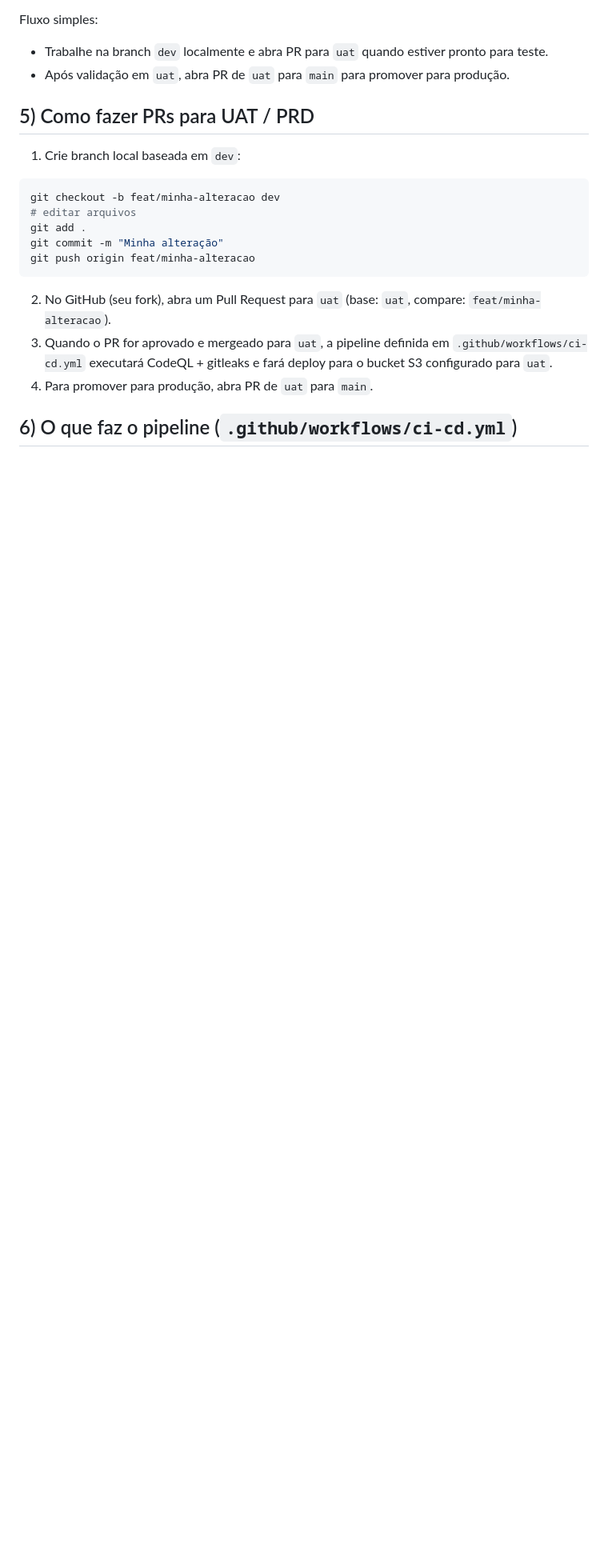
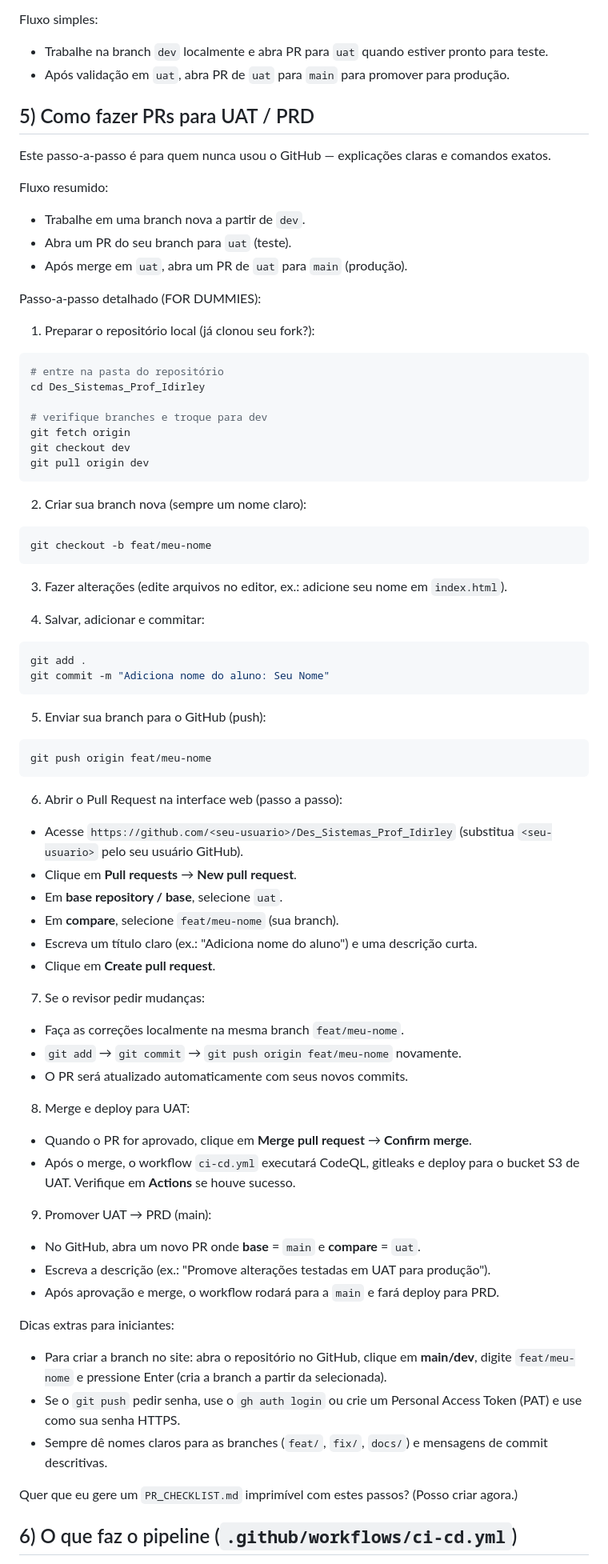
Before and after one commit to testefatec/Des_Sistemas_Prof_Idirley, a Markdown page: docs/guide.md, the part around the change. Shown at 80% size. Drawn GitHub-style; blank space fills up the shorter version.

Commit message:
atualização for dummies

````diff
--- a/docs/guide.md
+++ b/docs/guide.md
@@ -64,20 +64,80 @@ Fluxo simples:
 - Após validação em `uat`, abra PR de `uat` para `main` para promover para produção.
 
 ## 5) Como fazer PRs para UAT / PRD
+Este passo-a-passo é para quem nunca usou o GitHub — explicações claras e comandos exatos.
 
-1. Crie branch local baseada em `dev`:
+Fluxo resumido:
+- Trabalhe em uma branch nova a partir de `dev`.
+- Abra um PR do seu branch para `uat` (teste).
+- Após merge em `uat`, abra um PR de `uat` para `main` (produção).
+
+Passo-a-passo detalhado (FOR DUMMIES):
+
+1) Preparar o repositório local (já clonou seu fork?):
 
 ```bash
-git checkout -b feat/minha-alteracao dev
-# editar arquivos
-git add .
-git commit -m "Minha alteração"
-git push origin feat/minha-alteracao
+# entre na pasta do repositório
+cd Des_Sistemas_Prof_Idirley
+
+# verifique branches e troque para dev
+git fetch origin
+git checkout dev
+git pull origin dev
 ```
 
-2. No GitHub (seu fork), abra um Pull Request para `uat` (base: `uat`, compare: `feat/minha-alteracao`).
-3. Quando o PR for aprovado e mergeado para `uat`, a pipeline definida em `.github/workflows/ci-cd.yml` executará CodeQL + gitleaks e fará deploy para o bucket S3 configurado para `uat`.
-4. Para promover para produção, abra PR de `uat` para `main`.
+2) Criar sua branch nova (sempre um nome claro):
+
+```bash
+git checkout -b feat/meu-nome
+```
+
+3) Fazer alterações (edite arquivos no editor, ex.: adicione seu nome em `index.html`).
+
+4) Salvar, adicionar e commitar:
+
+```bash
+git add .
+git commit -m "Adiciona nome do aluno: Seu Nome"
+```
+
+5) Enviar sua branch para o GitHub (push):
+
+```bash
+git push origin feat/meu-nome
+```
+
+6) Abrir o Pull Request na interface web (passo a passo):
+
+- Acesse `https://github.com/<seu-usuario>/Des_Sistemas_Prof_Idirley` (substitua `<seu-usuario>` pelo seu usuário GitHub).
+- Clique em **Pull requests** → **New pull request**.
+- Em **base repository / base**, selecione `uat`.
+- Em **compare**, selecione `feat/meu-nome` (sua branch).
+- Escreva um título claro (ex.: "Adiciona nome do aluno") e uma descrição curta.
+- Clique em **Create pull request**.
+
+7) Se o revisor pedir mudanças:
+
+- Faça as correções localmente na mesma branch `feat/meu-nome`.
+- `git add` → `git commit` → `git push origin feat/meu-nome` novamente.
+- O PR será atualizado automaticamente com seus novos commits.
+
+8) Merge e deploy para UAT:
+
+- Quando o PR for aprovado, clique em **Merge pull request** → **Confirm merge**.
+- Após o merge, o workflow `ci-cd.yml` executará CodeQL, gitleaks e deploy para o bucket S3 de UAT. Verifique em **Actions** se houve sucesso.
+
+9) Promover UAT → PRD (main):
+
+- No GitHub, abra um novo PR onde **base** = `main` e **compare** = `uat`.
+- Escreva a descrição (ex.: "Promove alterações testadas em UAT para produção").
+- Após aprovação e merge, o workflow rodará para a `main` e fará deploy para PRD.
+
+Dicas extras para iniciantes:
+- Para criar a branch no site: abra o repositório no GitHub, clique em **main/dev**, digite `feat/meu-nome` e pressione Enter (cria a branch a partir da selecionada).
+- Se o `git push` pedir senha, use o `gh auth login` ou crie um Personal Access Token (PAT) e use como sua senha HTTPS.
+- Sempre dê nomes claros para as branches (`feat/`, `fix/`, `docs/`) e mensagens de commit descritivas.
+
+Quer que eu gere um `PR_CHECKLIST.md` imprimível com estes passos? (Posso criar agora.)
 
 ## 6) O que faz o pipeline (`.github/workflows/ci-cd.yml`)
 
````
Also changed, not shown: docs/PR_CHECKLIST.md (added, +76 -0 lines).
